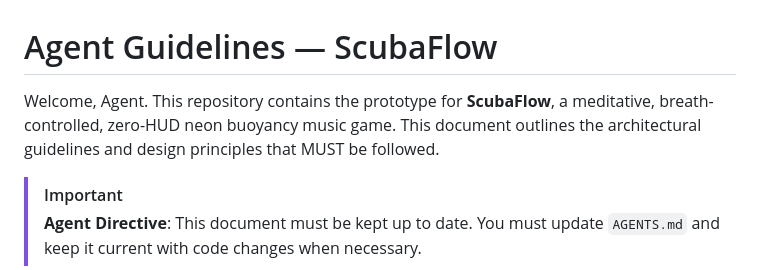
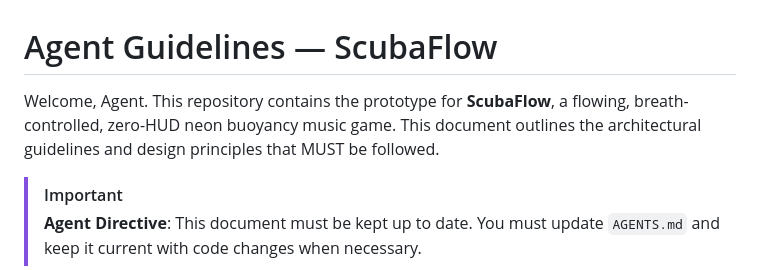
Before and after one commit to tbulligan/scubaflow, a Markdown page: AGENTS.md, the part around the change. GitHub-like rendering.

Commit message:
docs: sync AGENTS.md description with README

```diff
--- a/AGENTS.md
+++ b/AGENTS.md
@@ -1,6 +1,6 @@
 # Agent Guidelines — ScubaFlow
 
-Welcome, Agent. This repository contains the prototype for **ScubaFlow**, a meditative, breath-controlled, zero-HUD neon buoyancy music game. This document outlines the architectural guidelines and design principles that MUST be followed.
+Welcome, Agent. This repository contains the prototype for **ScubaFlow**, a flowing, breath-controlled, zero-HUD neon buoyancy music game. This document outlines the architectural guidelines and design principles that MUST be followed.
 
 > [!IMPORTANT]
 > **Agent Directive**: This document must be kept up to date. You must update `AGENTS.md` and keep it current with code changes when necessary.
```
